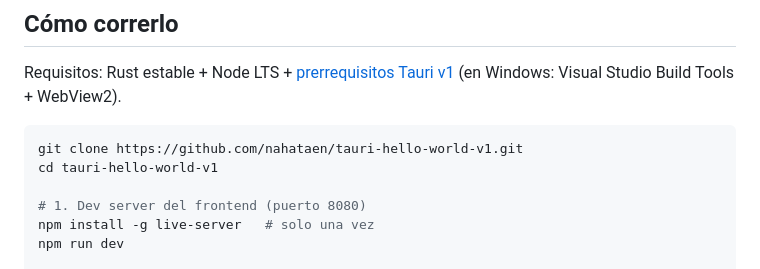
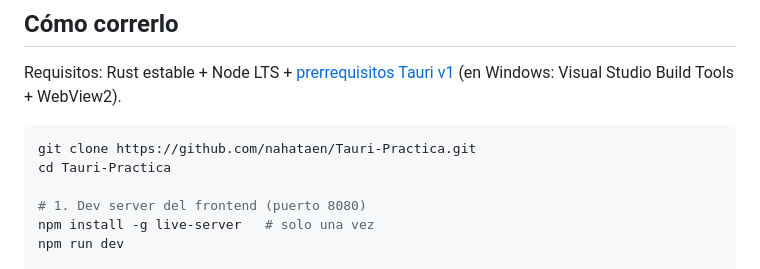
Before and after one commit to nahataen/Prueba-Tauri, a Markdown page: README.md, the part around the change. Drawn GitHub-style.

Commit message:
docs: README independiente sin vinculos a otros repos

````diff
--- a/README.md
+++ b/README.md
@@ -49,8 +49,8 @@ Config clave (`tauri.conf.json`):
 Requisitos: Rust estable + Node LTS + [prerrequisitos Tauri v1](https://tauri.app/v1/guides/getting-started/prerequisites/) (en Windows: Visual Studio Build Tools + WebView2).
 
 ```bash
-git clone https://github.com/nahataen/tauri-hello-world-v1.git
-cd tauri-hello-world-v1
+git clone https://github.com/nahataen/Tauri-Practica.git
+cd Tauri-Practica
 
 # 1. Dev server del frontend (puerto 8080)
 npm install -g live-server   # solo una vez
````
